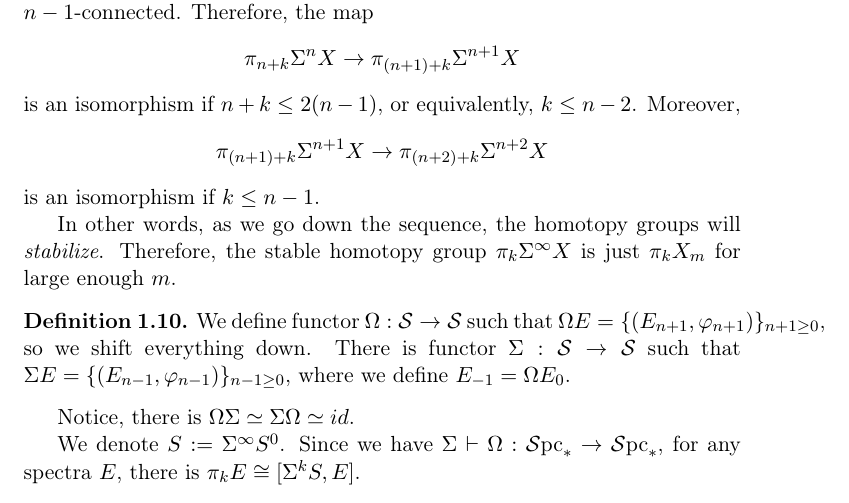
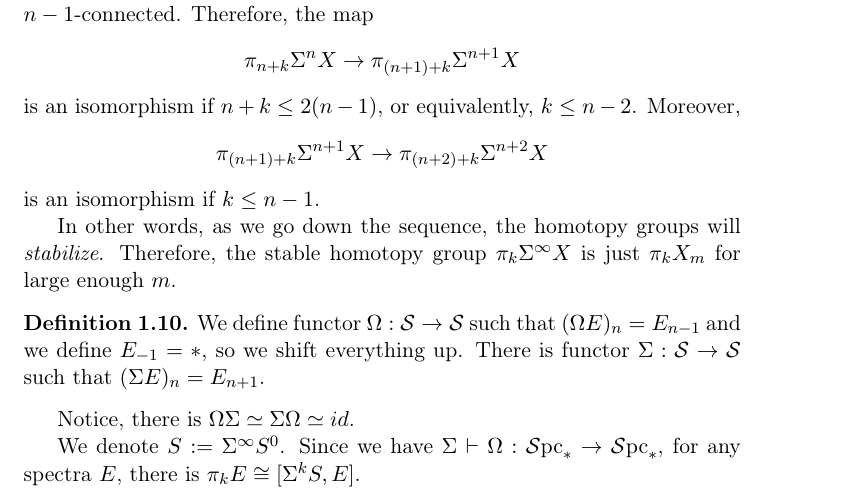
Before and after one commit to justinli1128/CafeAuChromaticHomotopy, a LaTeX thesis (main.tex, which reads Preliminary/Spectra.tex): part of page 6 of 20, cut so that both start at the same text. Compiled offline with pdfLaTeX.

Commit message:
Update Spectra.tex

```diff
--- a/Preliminary/Spectra.tex
+++ b/Preliminary/Spectra.tex
@@ -98,7 +98,7 @@ In other words, as we go down the sequence, the homotopy groups will \textit{sta
 
 
 \begin{definition}
-    We define functor $\Omega: \Sp\to \Sp$ such that $\Omega E=\{(E_{n+1}, \varphi_{n+1})\}_{n+1\geq 0}$, so we shift everything down. There is functor $\Sigma:\Sp \to \Sp$ such that $\Sigma E=\{(E_{n-1}, \varphi_{n-1})\}_{n-1\geq 0}$, where we define $E_{-1}=\Omega E_0$.
+    We define functor $\Omega: \Sp\to \Sp$ such that $(\Omega E)_n=E_{n-1}$ and we define $E_{-1}=*$, so we shift everything up. There is functor $\Sigma:\Sp \to \Sp$ such that $(\Sigma E)_n=E_{n+1}$.
 \end{definition}
 Notice, there is $\Omega \Sigma \simeq \Sigma \Omega \simeq id$.
 
```
